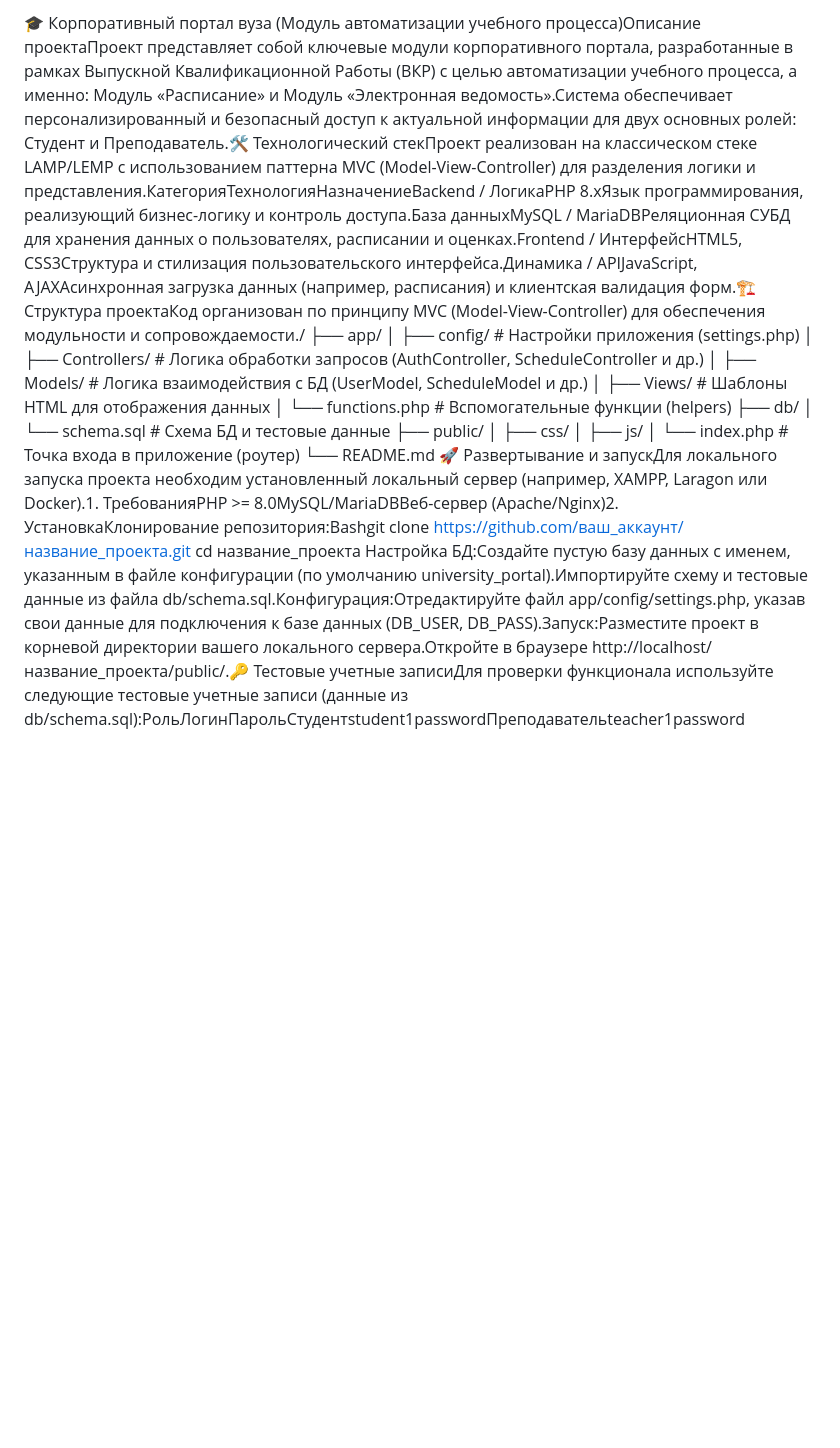
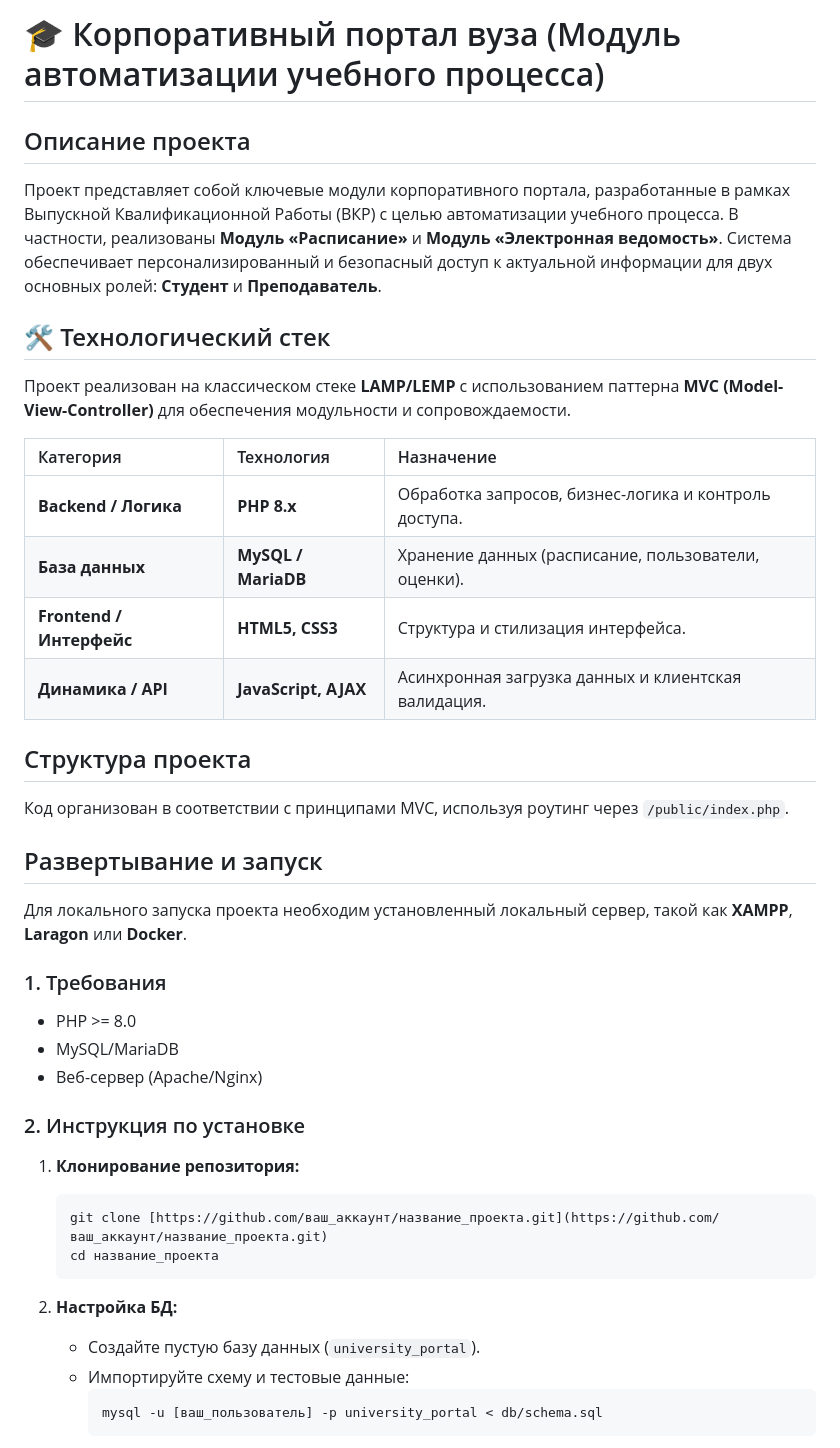
Before and after one commit to daryakonkova/university_portal, a Markdown page: README.md, the part around one of its changes. Drawn GitHub-style; blank space fills up the shorter version.

Commit message:
Revise README with updated project details
Updated project description, technology stack, project structure, deployment instructions, and test accounts in README.

````diff
--- a/README.md
+++ b/README.md
@@ -1,17 +1,46 @@
-🎓 Корпоративный портал вуза (Модуль автоматизации учебного процесса)Описание проектаПроект представляет собой ключевые модули корпоративного портала, разработанные в рамках Выпускной Квалификационной Работы (ВКР) с целью автоматизации учебного процесса, а именно: Модуль «Расписание» и Модуль «Электронная ведомость».Система обеспечивает персонализированный и безопасный доступ к актуальной информации для двух основных ролей: Студент и Преподаватель.🛠 Технологический стекПроект реализован на классическом стеке LAMP/LEMP с использованием паттерна MVC (Model-View-Controller) для разделения логики и представления.КатегорияТехнологияНазначениеBackend / ЛогикаPHP 8.xЯзык программирования, реализующий бизнес-логику и контроль доступа.База данныхMySQL / MariaDBРеляционная СУБД для хранения данных о пользователях, расписании и оценках.Frontend / ИнтерфейсHTML5, CSS3Структура и стилизация пользовательского интерфейса.Динамика / APIJavaScript, AJAXАсинхронная загрузка данных (например, расписания) и клиентская валидация форм.🏗 Структура проектаКод организован по принципу MVC (Model-View-Controller) для обеспечения модульности и сопровождаемости./
-├── app/
-│   ├── config/             # Настройки приложения (settings.php)
-│   ├── Controllers/        # Логика обработки запросов (AuthController, ScheduleController и др.)
-│   ├── Models/             # Логика взаимодействия с БД (UserModel, ScheduleModel и др.)
-│   ├── Views/              # Шаблоны HTML для отображения данных
-│   └── functions.php       # Вспомогательные функции (helpers)
-├── db/
-│   └── schema.sql          # Схема БД и тестовые данные
-├── public/
-│   ├── css/
-│   ├── js/
-│   └── index.php           # Точка входа в приложение (роутер)
-└── README.md
-🚀 Развертывание и запускДля локального запуска проекта необходим установленный локальный сервер (например, XAMPP, Laragon или Docker).1. ТребованияPHP >= 8.0MySQL/MariaDBВеб-сервер (Apache/Nginx)2. УстановкаКлонирование репозитория:Bashgit clone https://github.com/ваш_аккаунт/название_проекта.git
-cd название_проекта
-Настройка БД:Создайте пустую базу данных с именем, указанным в файле конфигурации (по умолчанию university_portal).Импортируйте схему и тестовые данные из файла db/schema.sql.Конфигурация:Отредактируйте файл app/config/settings.php, указав свои данные для подключения к базе данных (DB_USER, DB_PASS).Запуск:Разместите проект в корневой директории вашего локального сервера.Откройте в браузере http://localhost/название_проекта/public/.🔑 Тестовые учетные записиДля проверки функционала используйте следующие тестовые учетные записи (данные из db/schema.sql):РольЛогинПарольСтудентstudent1passwordПреподавательteacher1password
+# 🎓 Корпоративный портал вуза (Модуль автоматизации учебного процесса)
+
+## Описание проекта
+
+Проект представляет собой ключевые модули корпоративного портала, разработанные в рамках Выпускной Квалификационной Работы (ВКР) с целью автоматизации учебного процесса. В частности, реализованы **Модуль «Расписание»** и **Модуль «Электронная ведомость»**. Система обеспечивает персонализированный и безопасный доступ к актуальной информации для двух основных ролей: **Студент** и **Преподаватель**.
+
+## 🛠 Технологический стек
+
+Проект реализован на классическом стеке **LAMP/LEMP** с использованием паттерна **MVC (Model-View-Controller)** для обеспечения модульности и сопровождаемости.
+
+| Категория | Технология | Назначение |
+| :--- | :--- | :--- |
+| **Backend / Логика** | **PHP 8.x** | Обработка запросов, бизнес-логика и контроль доступа. |
+| **База данных** | **MySQL / MariaDB** | Хранение данных (расписание, пользователи, оценки). |
+| **Frontend / Интерфейс** | **HTML5, CSS3** | Структура и стилизация интерфейса. |
+| **Динамика / API** | **JavaScript, AJAX** | Асинхронная загрузка данных и клиентская валидация. |
+
+## Структура проекта
+
+Код организован в соответствии с принципами MVC, используя роутинг через `/public/index.php`.
+
+## Развертывание и запуск
+
+Для локального запуска проекта необходим установленный локальный сервер, такой как **XAMPP**, **Laragon** или **Docker**.
+
+### 1. Требования
+
+* PHP >= 8.0
+* MySQL/MariaDB
+* Веб-сервер (Apache/Nginx)
+
+### 2. Инструкция по установке
+
+1.  **Клонирование репозитория:**
+    ```bash
+    git clone [https://github.com/ваш_аккаунт/название_проекта.git](https://github.com/ваш_аккаунт/название_проекта.git)
+    cd название_проекта
+    ```
+
+2.  **Настройка БД:**
+    * Создайте пустую базу данных (`university_portal`).
+    * Импортируйте схему и тестовые данные:
+        ```bash
+        mysql -u [ваш_пользователь] -p university_portal < db/schema.sql
+        ```
+
````
Also changed, not shown: other parts of README.md (+19 -0 lines).
